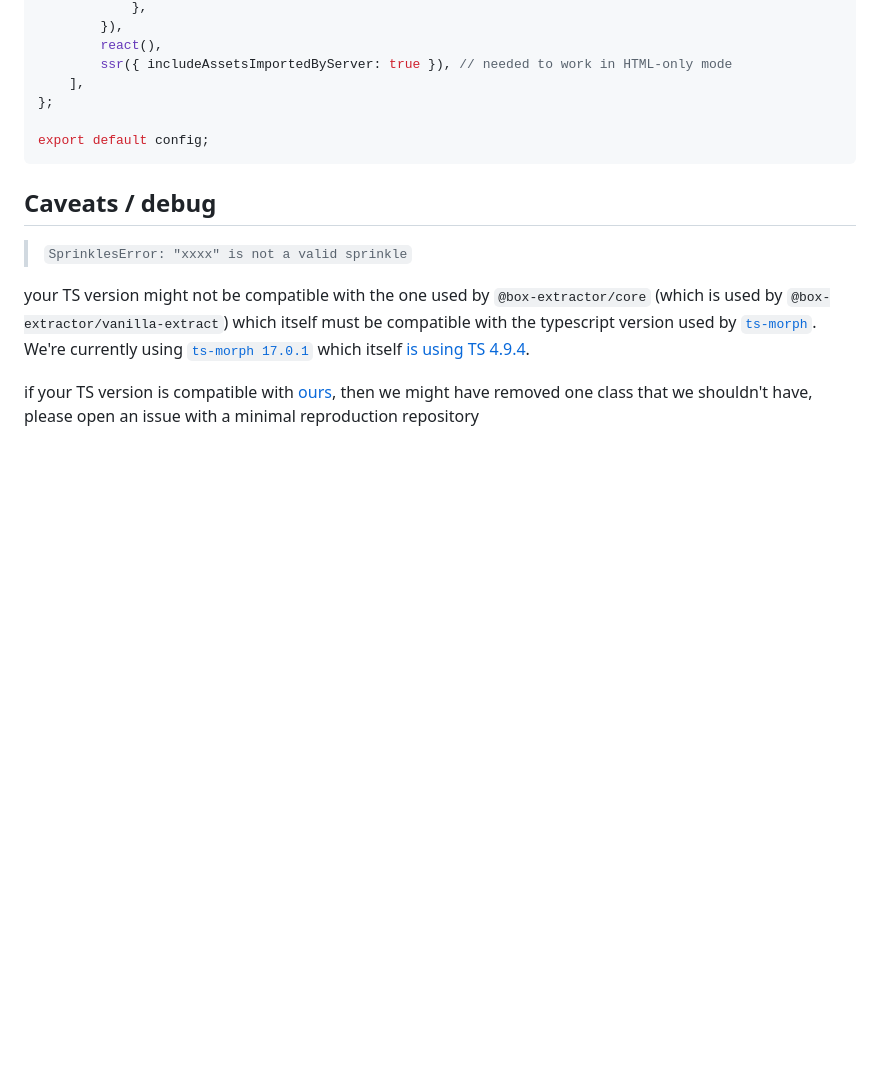
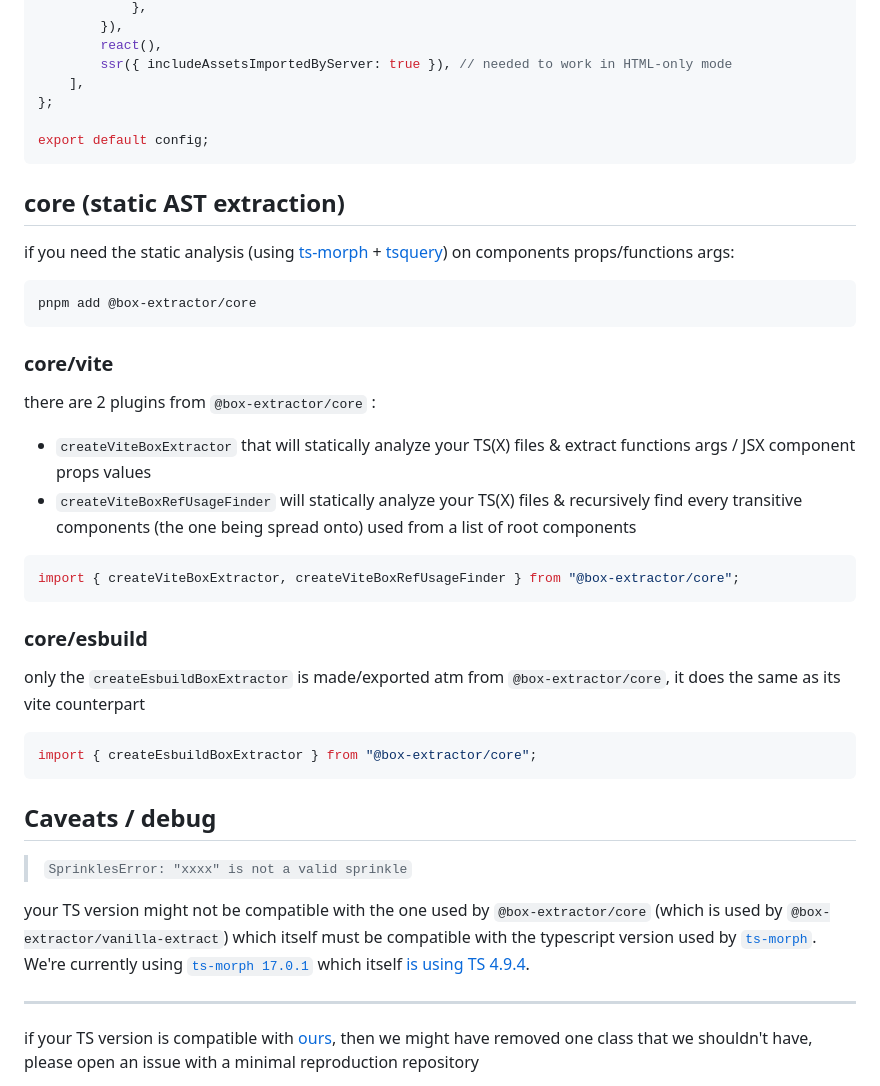
Before and after one commit to astahmer/box-extractor, a Markdown page: README.md, the part around one of its changes. Drawn GitHub-style; blank space fills up the shorter version.

````diff
--- a/README.md
+++ b/README.md
@@ -282,11 +277,40 @@ const config: UserConfig = {
 export default config;
 ```
 
+## core (static AST extraction)
+
+if you need the static analysis (using [ts-morph](https://github.com/dsherret/ts-morph) + [tsquery](https://github.com/phenomnomnominal/tsquery/)) on components props/functions args:
+
+```ts
+pnpm add @box-extractor/core
+```
+
+### core/vite
+
+there are 2 plugins from `@box-extractor/core` :
+
+-   `createViteBoxExtractor` that will statically analyze your TS(X) files & extract functions args / JSX component props values
+-   `createViteBoxRefUsageFinder` will statically analyze your TS(X) files & recursively find every transitive components (the one being spread onto) used from a list of root components
+
+```ts
+import { createViteBoxExtractor, createViteBoxRefUsageFinder } from "@box-extractor/core";
+```
+
+### core/esbuild
+
+only the `createEsbuildBoxExtractor` is made/exported atm from `@box-extractor/core`, it does the same as its vite counterpart
+
+```ts
+import { createEsbuildBoxExtractor } from "@box-extractor/core";
+```
+
 ## Caveats / debug
 
 > `SprinklesError: "xxxx" is not a valid sprinkle`
 
 your TS version might not be compatible with the one used by `@box-extractor/core` (which is used by `@box-extractor/vanilla-extract`) which itself must be compatible with the typescript version used by [`ts-morph`](https://github.com/dsherret/ts-morph). We're currently using [`ts-morph 17.0.1`](https://github.com/astahmer/box-extractor/blob/main/packages/box-extractor/package.json#L35) which itself [is using TS 4.9.4](https://github.com/dsherret/ts-morph/commit/42d811ed9a5177fc678a5bfec4923a2048124fe0).
+
+---
 
 if your TS version is compatible with [ours](<(https://github.com/astahmer/box-extractor/blob/main/packages/box-extractor/package.json#L35)>), then we might have removed one class that we shouldn't have, please open an issue with a minimal reproduction repository
 
````
Also changed, not shown: other parts of README.md (+48 -53 lines).
